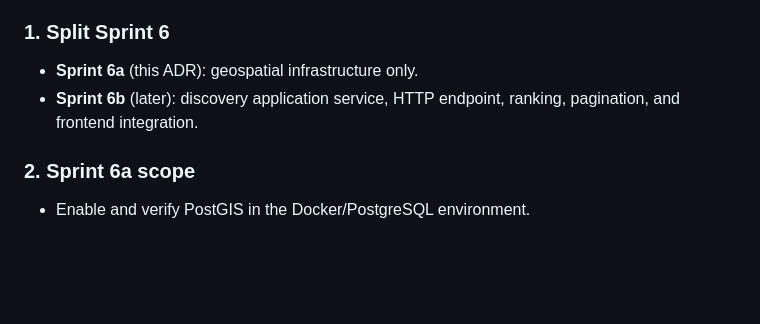
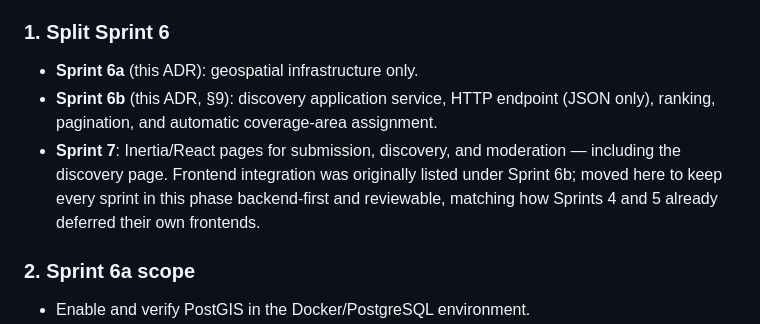
Before and after one commit to jlambertus-gif/RowBuddy, a Markdown page: docs/decisions/007-geospatial-discovery-postgis.md, the part around one of its changes. GitHub-like rendering; blank space fills up the shorter version.

```diff
--- a/docs/decisions/007-geospatial-discovery-postgis.md
+++ b/docs/decisions/007-geospatial-discovery-postgis.md
@@ -24,8 +24,14 @@ Queues module has kept Eloquent out of its domain since Sprint 2.
 ### 1. Split Sprint 6
 
 - **Sprint 6a** (this ADR): geospatial infrastructure only.
-- **Sprint 6b** (later): discovery application service, HTTP endpoint,
-  ranking, pagination, and frontend integration.
+- **Sprint 6b** (this ADR, §9): discovery application service, HTTP
+  endpoint (JSON only), ranking, pagination, and automatic coverage-area
+  assignment.
+- **Sprint 7**: Inertia/React pages for submission, discovery, and
+  moderation — including the discovery page. Frontend integration was
+  originally listed under Sprint 6b; moved here to keep every sprint in
+  this phase backend-first and reviewable, matching how Sprints 4 and 5
+  already deferred their own frontends.
 
 ### 2. Sprint 6a scope
 
```
Also changed, not shown: other parts of docs/decisions/007-geospatial-discovery-postgis.md (+59 -1 lines).
